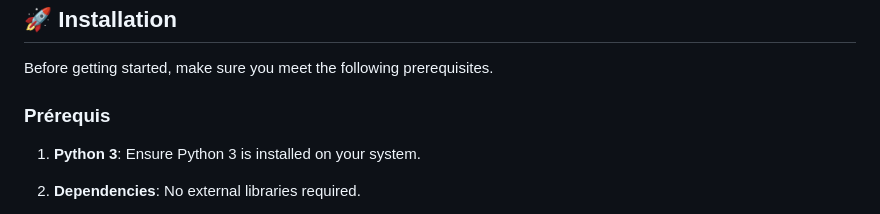
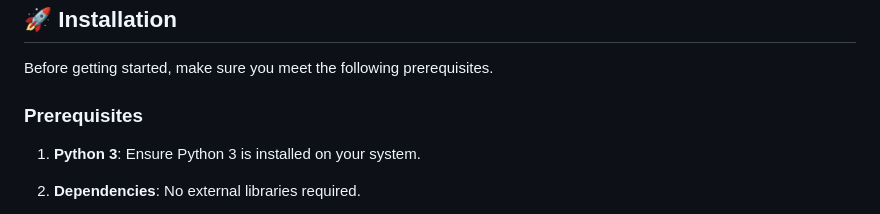
Before and after one commit to franckferman/LastLog-Audit, a Markdown page: README.md, the part around the change. Rendered like a GitHub page.

Commit message:
docs(readme): fix typo

```diff
--- a/README.md
+++ b/README.md
@@ -55,7 +55,7 @@ Originally built for personal use and professional system audits, this tool offe
 
 Before getting started, make sure you meet the following prerequisites.
 
-### Prérequis
+### Prerequisites
 
 1. **Python 3**: Ensure Python 3 is installed on your system.
 
```
